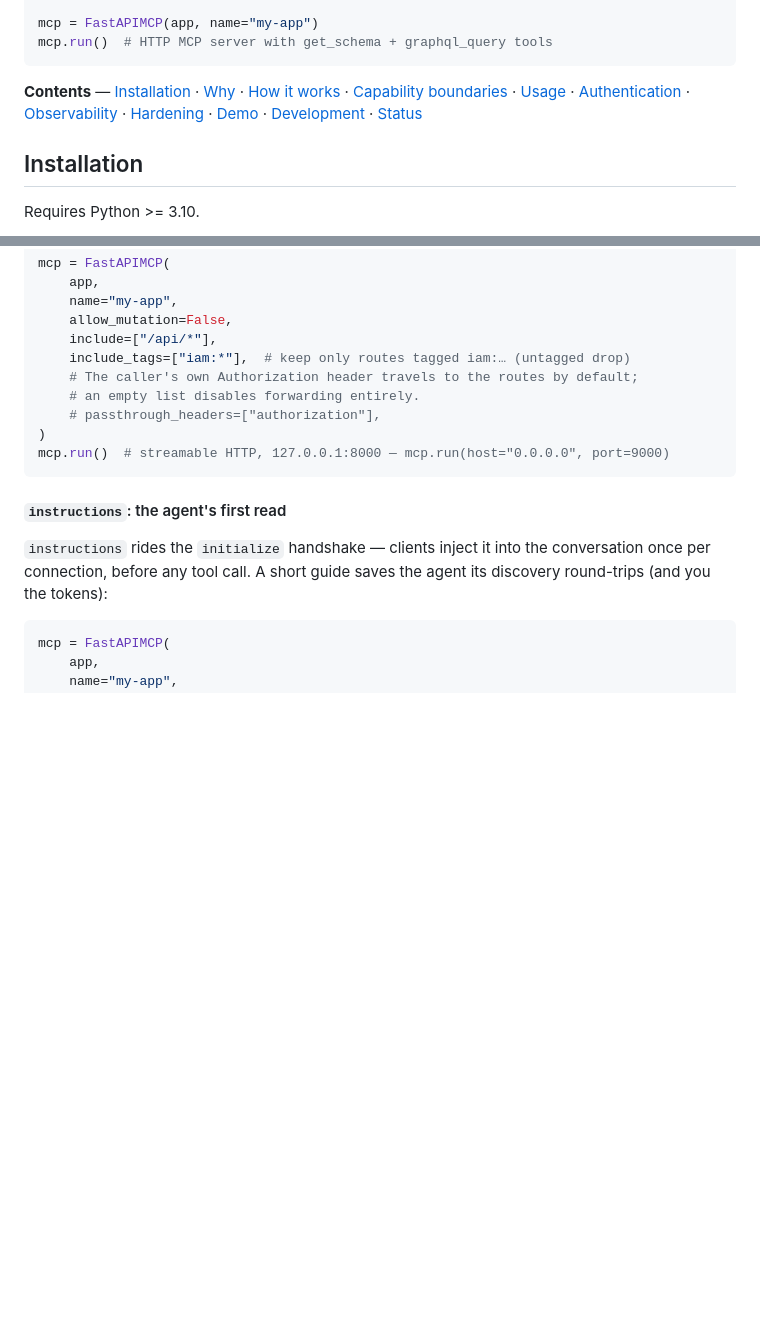
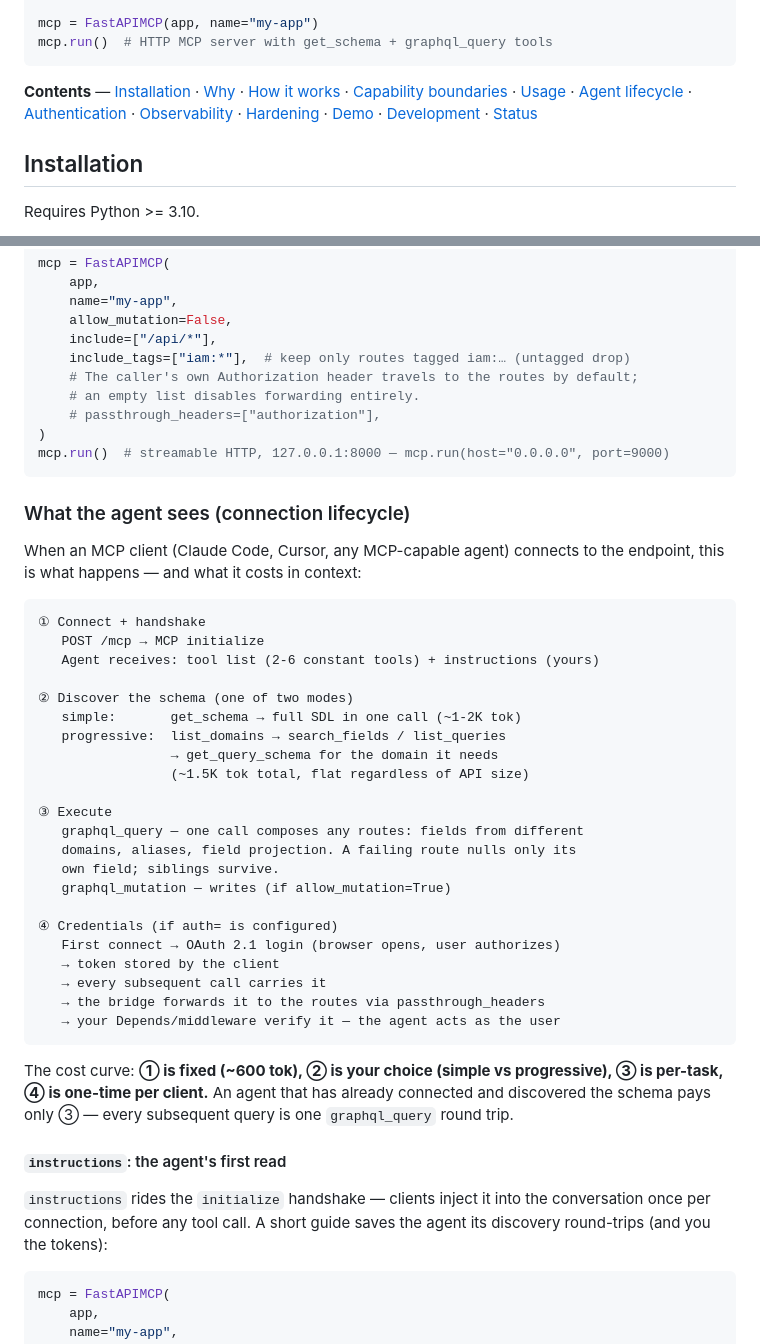
Before and after one commit to KLR-Pattern/fastapi-gql-mcp, a Markdown page: README.md, 2 parts joined by grey strips. Drawn GitHub-style; blank space fills up the shorter version.

Commit message:
docs(readme): "What the agent sees" — the connection lifecycle section
Four steps from the agent's perspective: connect+handshake → discover
schema (simple vs progressive) → execute (graphql_query) → credentials
(OAuth if configured). Includes the context cost per step, because that
is what the user is buying.

Co-Authored-By: Claude <noreply@anthropic.com>

````diff
--- a/README.md
+++ b/README.md
@@ -21,7 +21,7 @@ mcp.run()  # HTTP MCP server with get_schema + graphql_query tools
 ```
 
 **Contents** — [Installation](#installation) · [Why](#why) ·
-[How it works](#how-it-works) · [Capability boundaries](#capability-boundaries) · [Usage](#usage) · [Authentication](#authentication) ·
+[How it works](#how-it-works) · [Capability boundaries](#capability-boundaries) · [Usage](#usage) · [Agent lifecycle](#what-the-agent-sees-connection-lifecycle) · [Authentication](#authentication) ·
 [Observability](#observability-opentelemetry) · [Hardening](#hardening-the-bridge) ·
 [Demo](#demo) · [Development](#development) · [Status](#status)
 
@@ -364,6 +364,41 @@ mcp = FastAPIMCP(
 mcp.run()  # streamable HTTP, 127.0.0.1:8000 — mcp.run(host="0.0.0.0", port=9000)
 ```
 
+### What the agent sees (connection lifecycle)
+
+When an MCP client (Claude Code, Cursor, any MCP-capable agent) connects
+to the endpoint, this is what happens — and what it costs in context:
+
+```
+① Connect + handshake
+   POST /mcp → MCP initialize
+   Agent receives: tool list (2-6 constant tools) + instructions (yours)
+
+② Discover the schema (one of two modes)
+   simple:       get_schema → full SDL in one call (~1-2K tok)
+   progressive:  list_domains → search_fields / list_queries
+                 → get_query_schema for the domain it needs
+                 (~1.5K tok total, flat regardless of API size)
+
+③ Execute
+   graphql_query — one call composes any routes: fields from different
+   domains, aliases, field projection. A failing route nulls only its
+   own field; siblings survive.
+   graphql_mutation — writes (if allow_mutation=True)
+
+④ Credentials (if auth= is configured)
+   First connect → OAuth 2.1 login (browser opens, user authorizes)
+   → token stored by the client
+   → every subsequent call carries it
+   → the bridge forwards it to the routes via passthrough_headers
+   → your Depends/middleware verify it — the agent acts as the user
+```
+
+The cost curve: **① is fixed (~600 tok), ② is your choice (simple vs
+progressive), ③ is per-task, ④ is one-time per client.** An agent that
+has already connected and discovered the schema pays only ③ — every
+subsequent query is one `graphql_query` round trip.
+
 #### `instructions`: the agent's first read
 
 `instructions` rides the `initialize` handshake — clients inject it into
````
